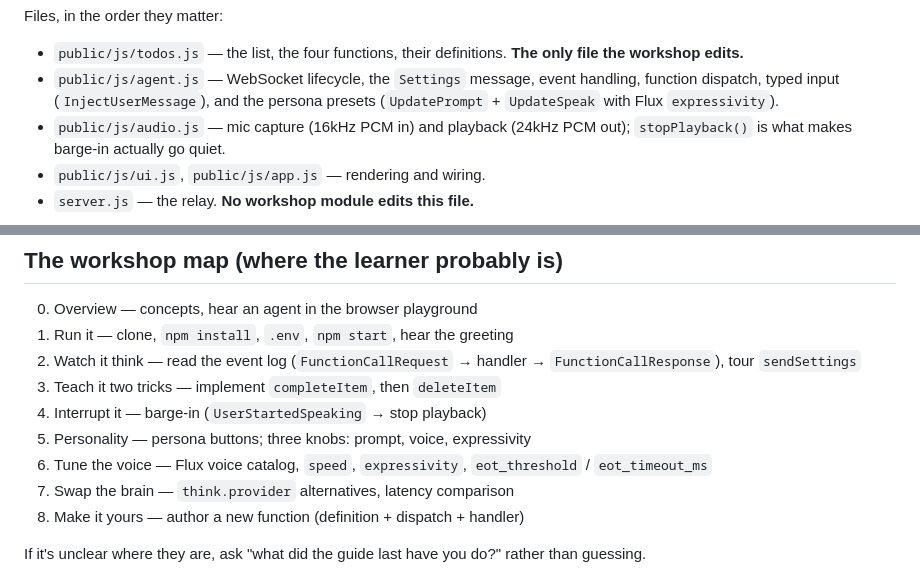
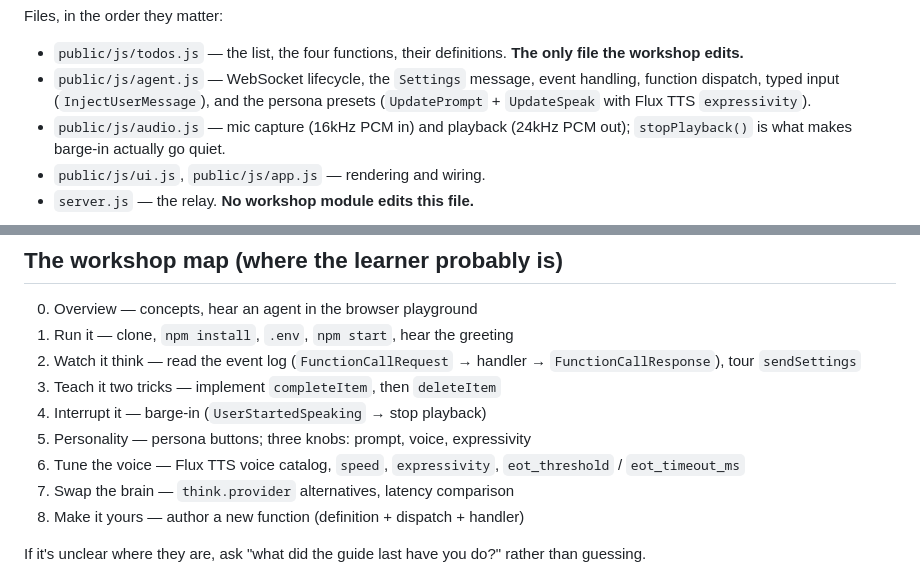
Before and after one commit to deepgram-devs/todo-voice-agent-workshop, a Markdown page: AGENTS.md, 2 parts joined by grey strips. GitHub-like rendering.

Commit message:
docs: use Flux TTS consistently in AGENTS.md
Co-Authored-By: Claude Fable 5 <noreply@anthropic.com>

```diff
--- a/AGENTS.md
+++ b/AGENTS.md
@@ -49,7 +49,7 @@ Files, in the order they matter:
   **The only file the workshop edits.**
 - `public/js/agent.js` — WebSocket lifecycle, the `Settings` message, event
   handling, function dispatch, typed input (`InjectUserMessage`), and the
-  persona presets (`UpdatePrompt` + `UpdateSpeak` with Flux `expressivity`).
+  persona presets (`UpdatePrompt` + `UpdateSpeak` with Flux TTS `expressivity`).
 - `public/js/audio.js` — mic capture (16kHz PCM in) and playback (24kHz PCM
   out); `stopPlayback()` is what makes barge-in actually go quiet.
 - `public/js/ui.js`, `public/js/app.js` — rendering and wiring.
@@ -64,7 +64,7 @@ Files, in the order they matter:
 3. Teach it two tricks — implement `completeItem`, then `deleteItem`
 4. Interrupt it — barge-in (`UserStartedSpeaking` → stop playback)
 5. Personality — persona buttons; three knobs: prompt, voice, expressivity
-6. Tune the voice — Flux voice catalog, `speed`, `expressivity`,
+6. Tune the voice — Flux TTS voice catalog, `speed`, `expressivity`,
    `eot_threshold` / `eot_timeout_ms`
 7. Swap the brain — `think.provider` alternatives, latency comparison
 8. Make it yours — author a new function (definition + dispatch + handler)
```
